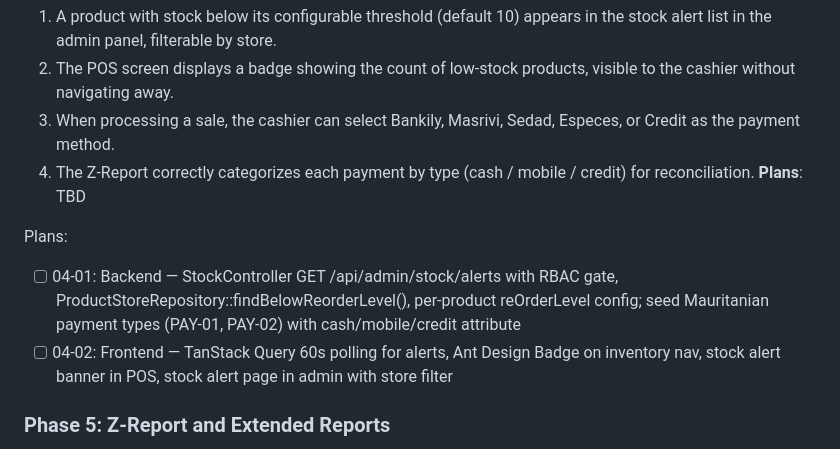
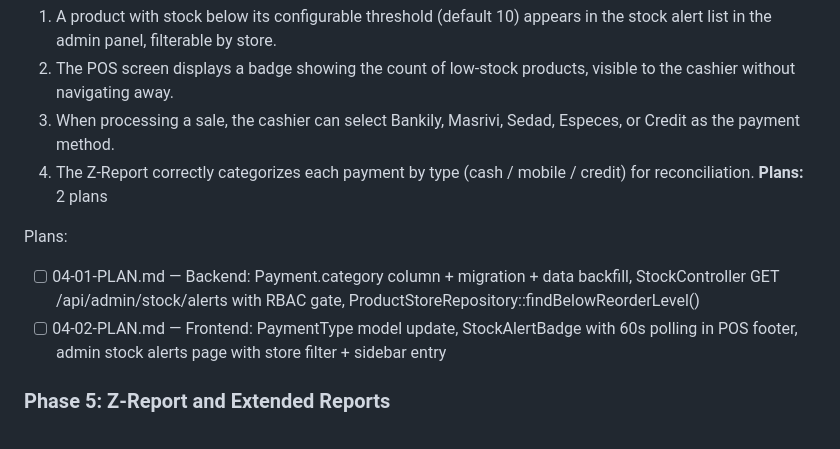
Before and after one commit to AbdellahiAhmed/Pointe_de_Vente, a Markdown page: .planning/ROADMAP.md, the part around the change. GitHub-like rendering.

Commit message:
docs(04): create phase plan

```diff
--- a/.planning/ROADMAP.md
+++ b/.planning/ROADMAP.md
@@ -75,11 +75,11 @@ Plans:
   2. The POS screen displays a badge showing the count of low-stock products, visible to the cashier without navigating away.
   3. When processing a sale, the cashier can select Bankily, Masrivi, Sedad, Especes, or Credit as the payment method.
   4. The Z-Report correctly categorizes each payment by type (cash / mobile / credit) for reconciliation.
-**Plans**: TBD
+**Plans:** 2 plans
 
 Plans:
-- [ ] 04-01: Backend — StockController GET /api/admin/stock/alerts with RBAC gate, ProductStoreRepository::findBelowReorderLevel(), per-product reOrderLevel config; seed Mauritanian payment types (PAY-01, PAY-02) with cash/mobile/credit attribute
-- [ ] 04-02: Frontend — TanStack Query 60s polling for alerts, Ant Design Badge on inventory nav, stock alert banner in POS, stock alert page in admin with store filter
+- [ ] 04-01-PLAN.md — Backend: Payment.category column + migration + data backfill, StockController GET /api/admin/stock/alerts with RBAC gate, ProductStoreRepository::findBelowReorderLevel()
+- [ ] 04-02-PLAN.md — Frontend: PaymentType model update, StockAlertBadge with 60s polling in POS footer, admin stock alerts page with store filter + sidebar entry
 
 ### Phase 5: Z-Report and Extended Reports
 **Goal**: The end-of-day Z-Report is a complete, immutable, printable document that meets standard retail cash register requirements, and the reports section provides actionable analytics by category, vendeur, and time.
```
Also changed, not shown: 2 other files.
